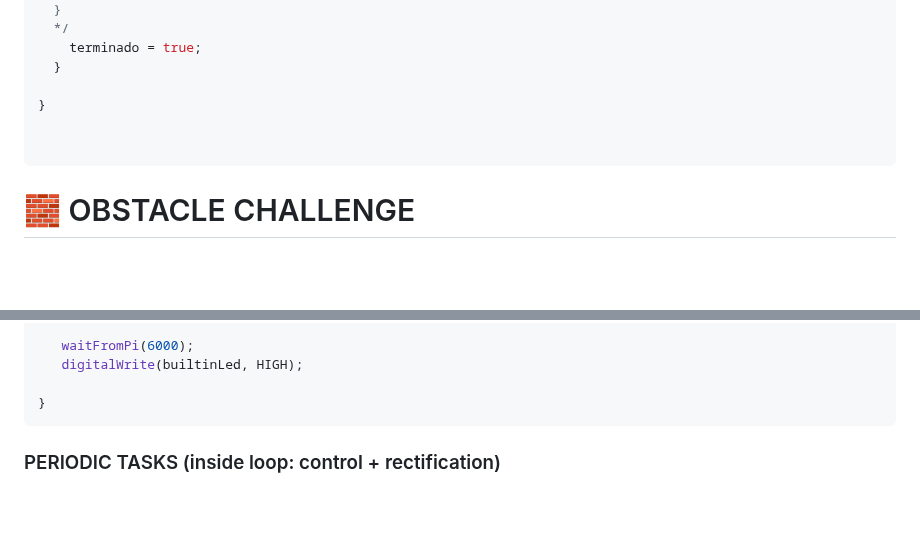
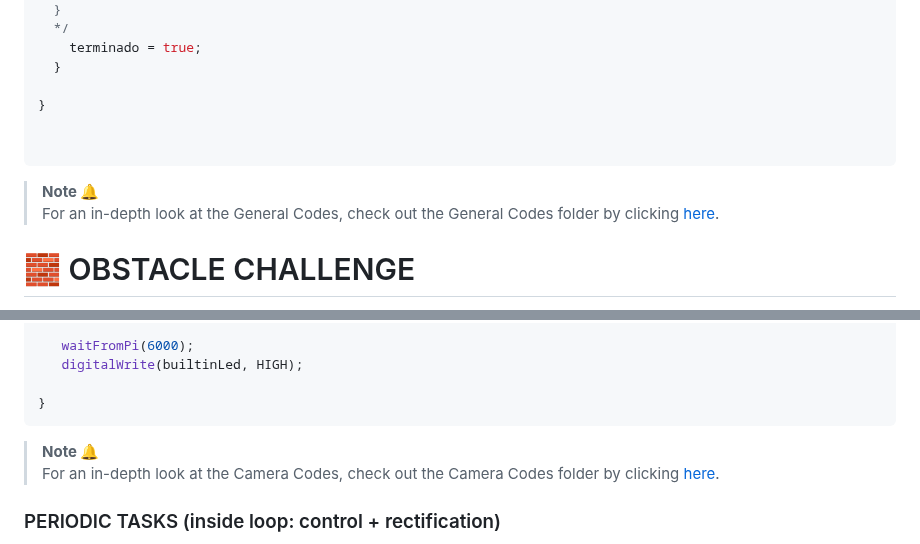
Before and after one commit to Dravex18/D2-Robotics-WRO2025, a Markdown page: SRC/README.md, 2 parts joined by grey strips. Drawn GitHub-style; blank space fills up the shorter version.

````diff
--- a/SRC/README.md
+++ b/SRC/README.md
@@ -239,6 +239,12 @@ void loop() {
   ```
   </details>
 
+> **Note 🔔**
+> For an in-depth look at the General Codes, check out the General Codes folder by clicking [here](https://github.com/Dravex18/D2-Robotics-WRO2025/tree/main/SRC/General%20Codes).
+
+
+
+
 # 🧱 OBSTACLE CHALLENGE
 
 For the obstacle challenge round, we used the same mobility system as in the first round. The only difference is that we activated the camera to detect and classify obstacles.
@@ -473,6 +479,10 @@ void setup() {
 ```
 
 </details>
+
+> **Note 🔔**
+> For an in-depth look at the Camera Codes, check out the Camera Codes folder by clicking [here](https://github.com/Dravex18/D2-Robotics-WRO2025/tree/main/SRC/Camera%20Codes).
+>
 
 
 ### PERIODIC TASKS (inside loop: control + rectification)
````
